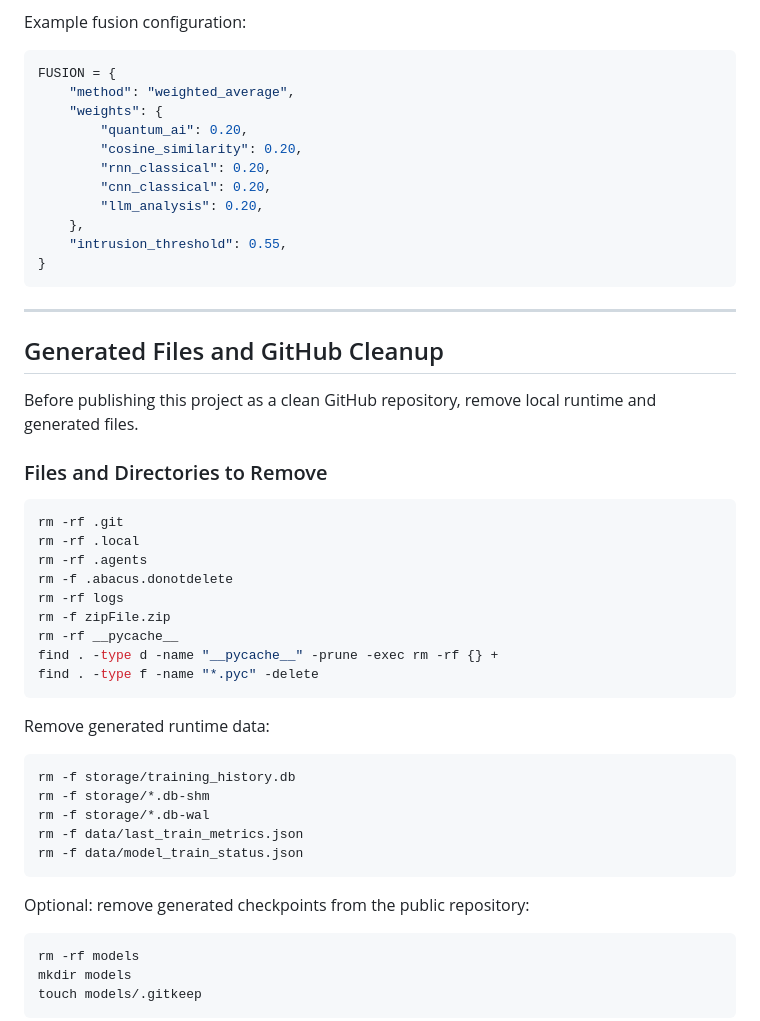
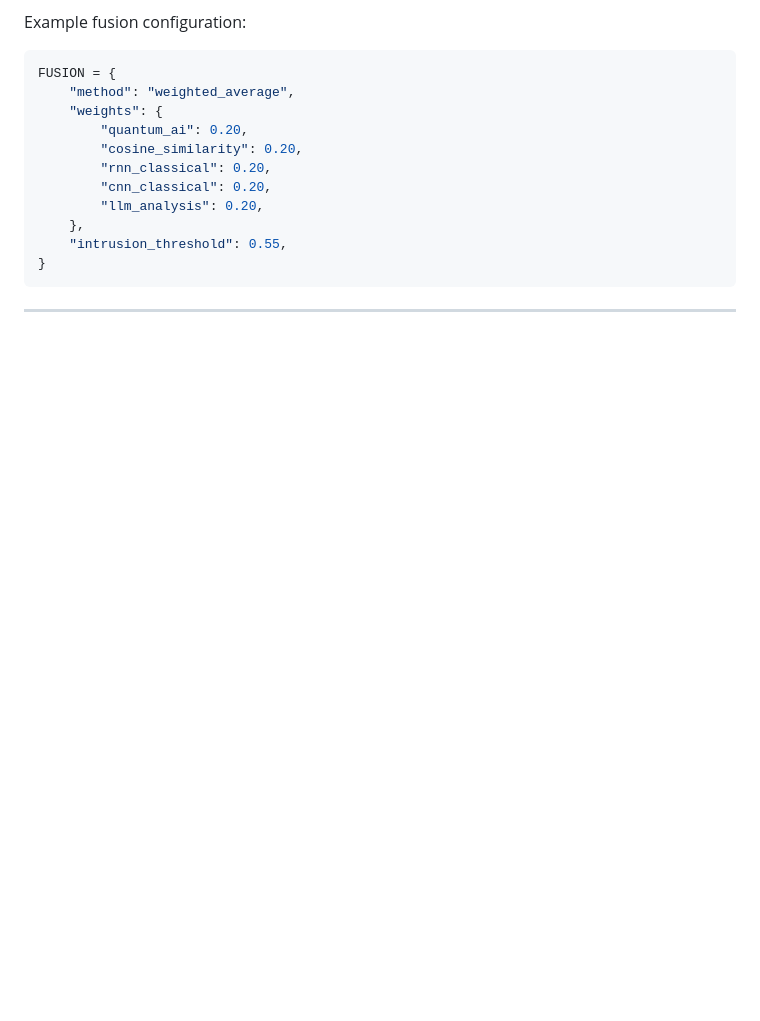
Before and after one commit to TolunayNehir/Hybrid-Intrusion-Detection-System, a Markdown page: README.md, the part around one of its changes. Rendered like a GitHub page; blank space fills up the shorter version.

````diff
--- a/README.md
+++ b/README.md
@@ -652,39 +652,3 @@ FUSION = {
 
 ---
 
-## Generated Files and GitHub Cleanup
-
-Before publishing this project as a clean GitHub repository, remove local runtime and generated files.
-
-### Files and Directories to Remove
-
-```bash
-rm -rf .git
-rm -rf .local
-rm -rf .agents
-rm -f .abacus.donotdelete
-rm -rf logs
-rm -f zipFile.zip
-rm -rf __pycache__
-find . -type d -name "__pycache__" -prune -exec rm -rf {} +
-find . -type f -name "*.pyc" -delete
-```
-
-Remove generated runtime data:
-
-```bash
-rm -f storage/training_history.db
-rm -f storage/*.db-shm
-rm -f storage/*.db-wal
-rm -f data/last_train_metrics.json
-rm -f data/model_train_status.json
-```
-
-Optional: remove generated checkpoints from the public repository:
-
-```bash
-rm -rf models
-mkdir models
-touch models/.gitkeep
-```
-
````
Also changed, not shown: other parts of README.md (+0 -60 lines).
